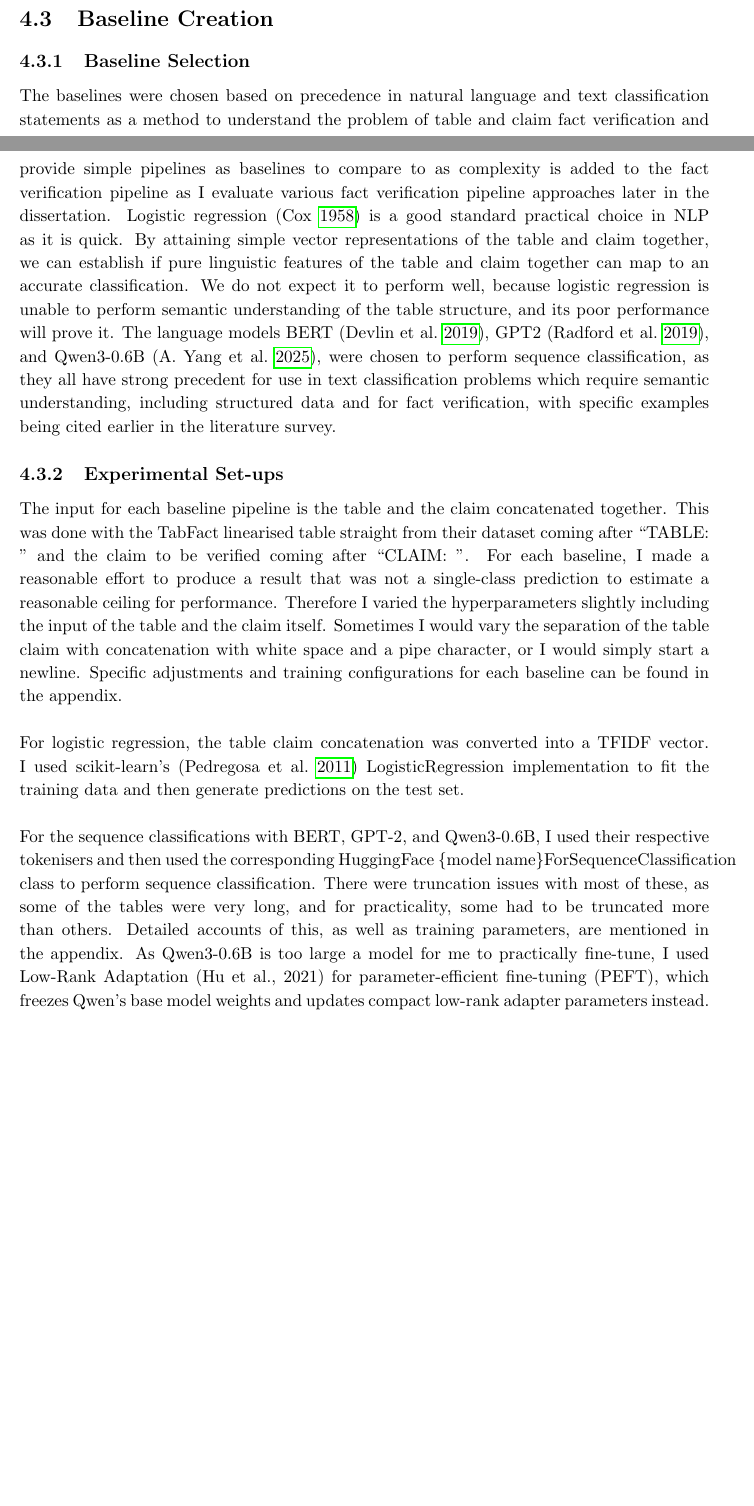
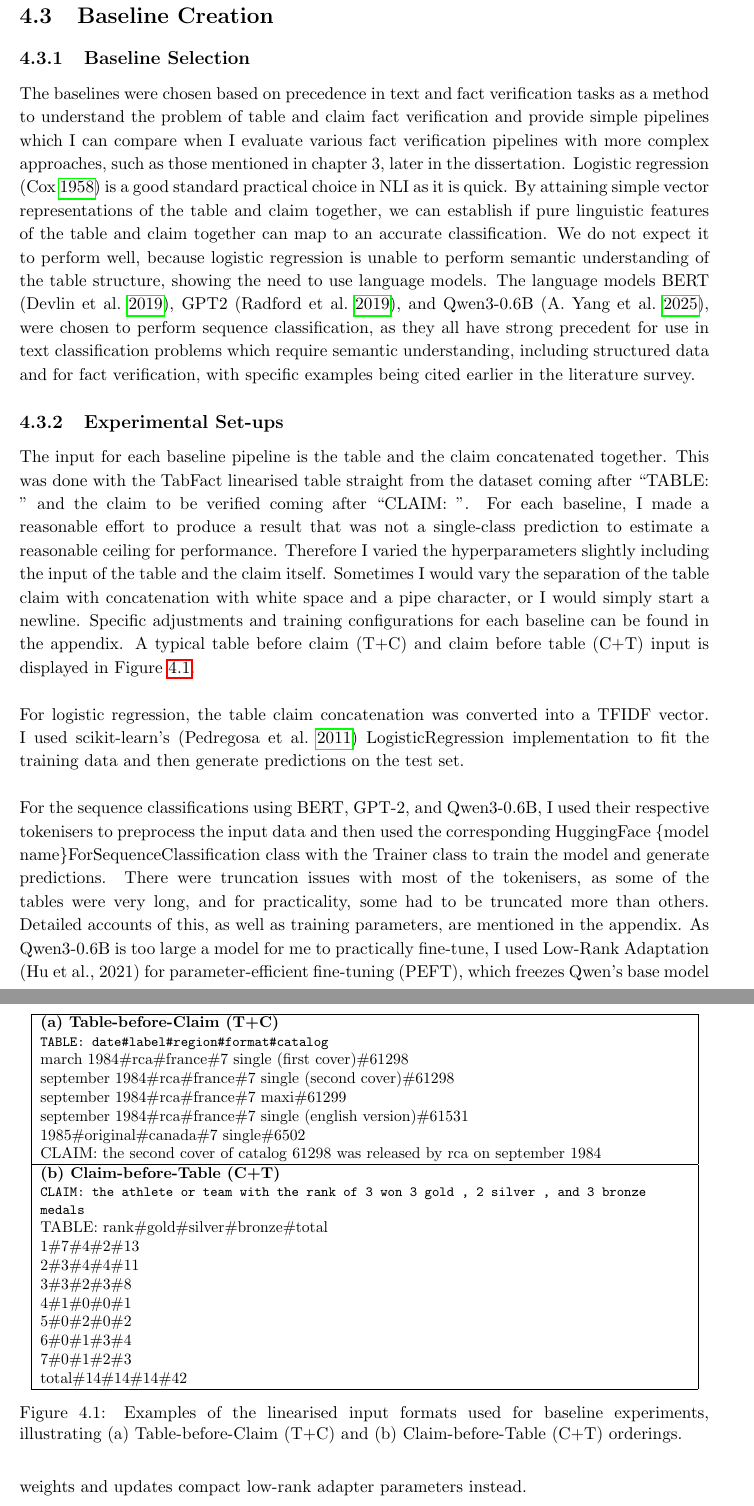
Before and after one commit to lukeradice/Dissertation-Survey-and-Analysis-Report, a LaTeX thesis (myReport.tex, which reads chapters/chapter4.tex, figures/baseline_table_claim_input_examples.tex): two parts of pages 19 and 20 of 29 before the commit and two parts of pages 20 and 21 of 29 after it, joined at a grey line, cut so that both start at the same text, the shorter picture padded with empty space. Compiled offline with pdfLaTeX.

Commit message:
do a bit more proof reading, link tables and figures

```diff
--- a/chapters/chapter4.tex
+++ b/chapters/chapter4.tex
@@ -37,15 +37,16 @@ To again ensure that entailed and refuted claims on their own could not give an
 \section{Baseline Creation}
 
 \subsection{Baseline Selection}
-The baselines were chosen based on precedence in natural language and text classification statements as a method to understand the problem of table and claim fact verification and provide simple pipelines as baselines to compare to as complexity is added to the fact verification pipeline as I evaluate various fact verification pipeline approaches later in the dissertation. Logistic regression \parencite{cox1958regression} is a good standard practical choice in NLP as it is quick. By attaining simple vector representations of the table and claim together, we can establish if pure linguistic features of the table and claim together can map to an accurate classification. We do not expect it to perform well, because logistic regression is unable to perform semantic understanding of the table structure, and its poor performance will prove it. The language models BERT \parencite{devlin2019bert}, GPT2 \parencite{radford2019language}, and Qwen3-0.6B \parencite{yang2025qwen3}, were chosen to perform sequence classification, as they all have strong precedent for use in text classification problems which require semantic understanding, including structured data and for fact verification, with specific examples being cited earlier in the literature survey.
+The baselines were chosen based on precedence in text and fact verification tasks as a method to understand the problem of table and claim fact verification and provide simple pipelines which I can compare when I evaluate various fact verification pipelines with more complex approaches, such as those mentioned in chapter 3, later in the dissertation. Logistic regression \parencite{cox1958regression} is a good standard practical choice in NLI as it is quick. By attaining simple vector representations of the table and claim together, we can establish if pure linguistic features of the table and claim together can map to an accurate classification. We do not expect it to perform well, because logistic regression is unable to perform semantic understanding of the table structure, showing the need to use language models. The language models BERT \parencite{devlin2019bert}, GPT2 \parencite{radford2019language}, and Qwen3-0.6B \parencite{yang2025qwen3}, were chosen to perform sequence classification, as they all have strong precedent for use in text classification problems which require semantic understanding, including structured data and for fact verification, with specific examples being cited earlier in the literature survey.
 
 \subsection{Experimental Set-ups}
-The input for each baseline pipeline is the table and the claim concatenated together. This was done with the TabFact linearised table straight from their dataset coming after “TABLE: ”  and the claim to be verified coming after “CLAIM: ”. For each baseline, I made a reasonable effort to produce a result that was not a single-class prediction to estimate a reasonable ceiling for performance. Therefore I varied the hyperparameters slightly including the input of the table and the claim itself. Sometimes I would vary the separation of the table claim with concatenation with white space and a pipe character, or I would simply start a newline. Specific adjustments and training configurations for each baseline can be found in the appendix.
+The input for each baseline pipeline is the table and the claim concatenated together. This was done with the TabFact linearised table straight from the dataset coming after “TABLE: ”  and the claim to be verified coming after “CLAIM: ”. For each baseline, I made a reasonable effort to produce a result that was not a single-class prediction to estimate a reasonable ceiling for performance. Therefore I varied the hyperparameters slightly including the input of the table and the claim itself. Sometimes I would vary the separation of the table claim with concatenation with white space and a pipe character, or I would simply start a newline. Specific adjustments and training configurations for each baseline can be found in the appendix. A typical table before claim (T+C) and claim before table (C+T) input is displayed in Figure~\ref{fig:input-formats}.
+\input{figures/baseline_table_claim_input_examples.tex}
 
 \vspace{\baselineskip}
 \noindent For logistic regression, the table claim concatenation was converted into a TFIDF vector. I used scikit-learn’s \parencite{pedregosa2011scikit} LogisticRegression implementation to fit the training data and then generate predictions on the test set.
 
 \vspace{\baselineskip}
-\noindent For the sequence classifications with BERT, GPT-2, and Qwen3-0.6B, I used their respective tokenisers and then used the corresponding HuggingFace \{model name\}ForSequenceClassification class to perform sequence classification. There were truncation issues with most of these, as some of the tables were very long, and for practicality, some had to be truncated more than others. Detailed accounts of this, as well as training parameters, are mentioned in the appendix. As Qwen3-0.6B is too large a model for me to practically fine-tune, I used Low-Rank Adaptation (Hu et al., 2021) for parameter-efficient fine-tuning (PEFT), which freezes Qwen’s base model weights and updates compact low-rank adapter parameters instead.
+\noindent For the sequence classifications using BERT, GPT-2, and Qwen3-0.6B, I used their respective tokenisers to preprocess the input data and then used the corresponding HuggingFace \{model name\}ForSequenceClassification class with the Trainer class to train the model and generate predictions. There were truncation issues with most of the tokenisers, as some of the tables were very long, and for practicality, some had to be truncated more than others. Detailed accounts of this, as well as training parameters, are mentioned in the appendix. As Qwen3-0.6B is too large a model for me to practically fine-tune, I used Low-Rank Adaptation (Hu et al., 2021) for parameter-efficient fine-tuning (PEFT), which freezes Qwen’s base model weights and updates compact low-rank adapter parameters instead.
 
 \vspace{\baselineskip}
--- /dev/null
+++ b/figures/baseline_table_claim_input_examples.tex
@@ -0,0 +1,32 @@
+\begin{figure}[htbp]
+\centering
+\small
+\begin{tabular}{|p{0.94\linewidth}|}
+\hline
+\textbf{(a) Table-before-Claim (T+C)} \\
+\ttfamily\footnotesize
+TABLE: date\#label\#region\#format\#catalog \\
+march 1984\#rca\#france\#7 single (first cover)\#61298 \\
+september 1984\#rca\#france\#7 single (second cover)\#61298 \\
+september 1984\#rca\#france\#7 maxi\#61299 \\
+september 1984\#rca\#france\#7 single (english version)\#61531 \\
+1985\#original\#canada\#7 single\#6502 \\
+CLAIM: the second cover of catalog 61298 was released by rca on september 1984 \\
+\hline
+\textbf{(b) Claim-before-Table (C+T)} \\
+\ttfamily\footnotesize
+CLAIM: the athlete or team with the rank of 3 won 3 gold , 2 silver , and 3 bronze medals \\
+TABLE: rank\#gold\#silver\#bronze\#total \\
+1\#7\#4\#2\#13 \\
+2\#3\#4\#4\#11 \\
+3\#3\#2\#3\#8 \\
+4\#1\#0\#0\#1 \\
+5\#0\#2\#0\#2 \\
+6\#0\#1\#3\#4 \\
+7\#0\#1\#2\#3 \\
+total\#14\#14\#14\#42 \\
+\hline
+\end{tabular}
+\caption{Examples of the linearised input formats used for baseline experiments, illustrating (a) Table-before-Claim (T+C) and (b) Claim-before-Table (C+T) orderings.}
+\label{fig:input-formats}
+\end{figure}
```
Also changed, not shown: tables/tabfactCaptionAnalysisTable.tex (+1 -1 lines), myReport.pdf, chapters/chapter4.tex (18 more changed lines), 1 other file.
